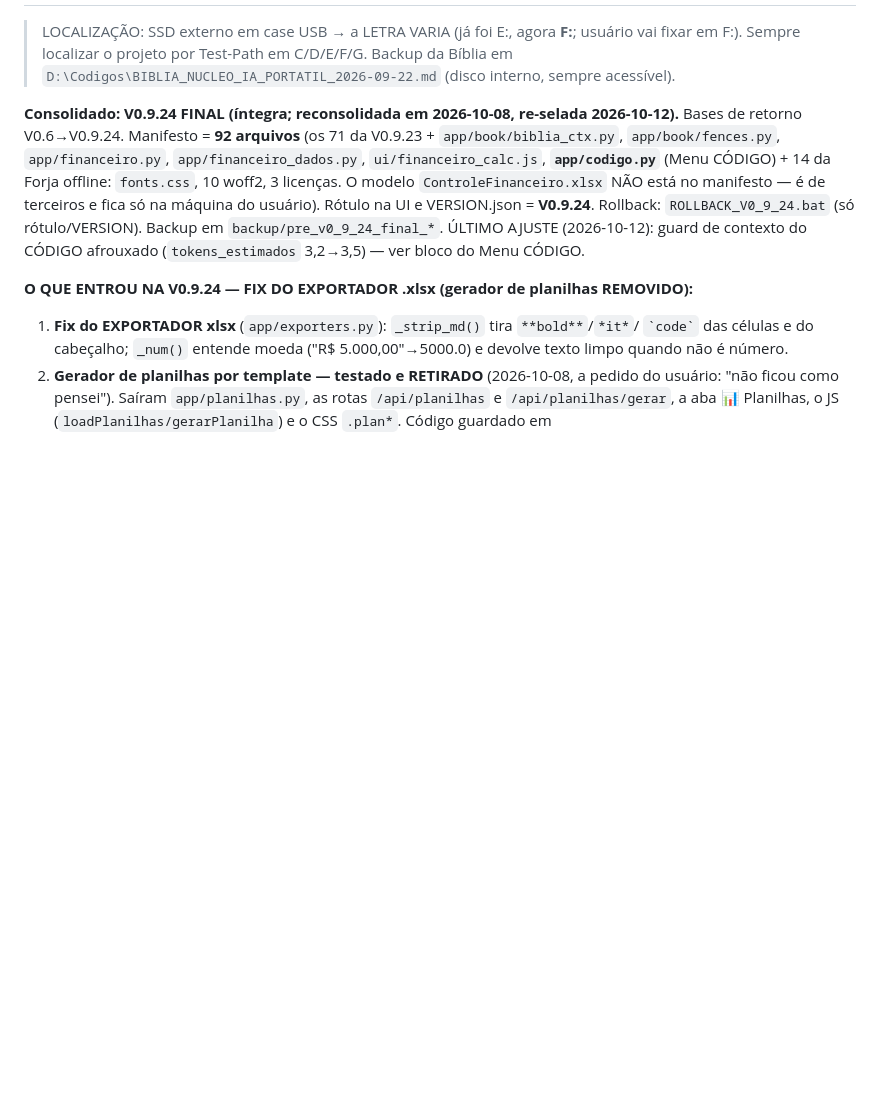
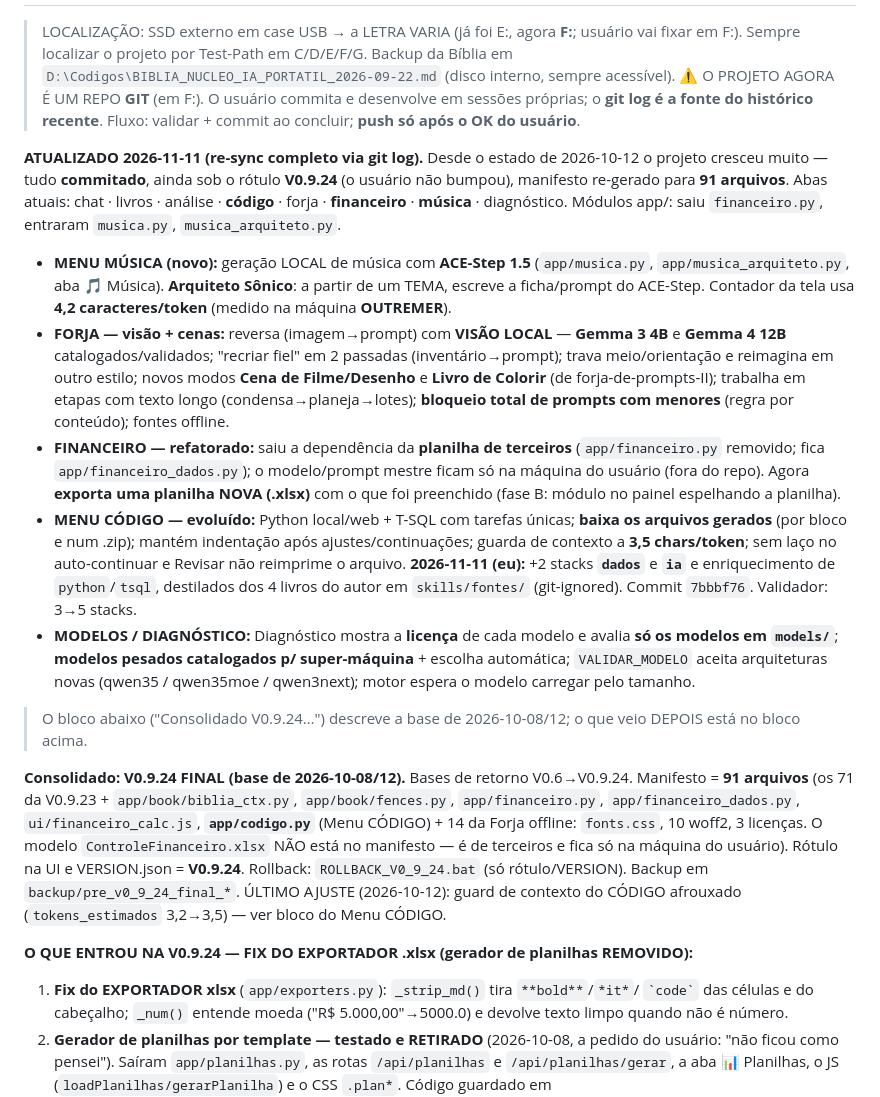
Before and after one commit to fmviegas/NUCLEO_IA_PORTATIL, a Markdown page: BIBLIA_NUCLEO_IA_PORTATIL.md, the part around one of its changes. GitHub-like rendering; blank space fills up the shorter version.

Commit message:
docs: Biblia - re-sync secao 7 (estado 2026-11-11)
Catalogo do que veio desde 2026-10-12 (tudo ja commitado, rotulo segue V0.9.24):
menu Musica/ACE-Step + Arquiteto Sonico; Forja visao local (Gemma 3/4) e cenas
Filme/Desenho/Colorir; Financeiro refatorado (sem planilha de terceiros, exporta
.xlsx novo); Diagnostico mostra licenca; menu Codigo +stacks dados/ia (7bbbf76).
Manifesto 91; header -> 2026-11-11; projeto agora e repo git.

```diff
--- a/BIBLIA_NUCLEO_IA_PORTATIL.md
+++ b/BIBLIA_NUCLEO_IA_PORTATIL.md
@@ -193,9 +193,39 @@ o código é o mesmo dentro da mesma versão.
 > LOCALIZAÇÃO: SSD externo em case USB → a LETRA VARIA (já foi E:, agora **F:**; usuário vai
 > fixar em F:). Sempre localizar o projeto por Test-Path em C/D/E/F/G. Backup da Bíblia em
 > `D:\Codigos\BIBLIA_NUCLEO_IA_PORTATIL_2026-09-22.md` (disco interno, sempre acessível).
+> ⚠️ O PROJETO AGORA É UM REPO **GIT** (em F:). O usuário commita e desenvolve em sessões próprias;
+> o **git log é a fonte do histórico recente**. Fluxo: validar + commit ao concluir; **push só após o OK do usuário**.
 
-**Consolidado: V0.9.24 FINAL (íntegra; reconsolidada em 2026-10-08, re-selada 2026-10-12).** Bases
-de retorno V0.6→V0.9.24. Manifesto = **92 arquivos** (os 71 da V0.9.23 + `app/book/biblia_ctx.py`,
+**ATUALIZADO 2026-11-11 (re-sync completo via git log).** Desde o estado de 2026-10-12 o projeto
+cresceu muito — tudo **commitado**, ainda sob o rótulo **V0.9.24** (o usuário não bumpou), manifesto
+re-gerado para **91 arquivos**. Abas atuais: chat · livros · análise · **código** · forja · **financeiro** ·
+**música** · diagnóstico. Módulos app/: saiu `financeiro.py`, entraram `musica.py`, `musica_arquiteto.py`.
+
+- **MENU MÚSICA (novo):** geração LOCAL de música com **ACE-Step 1.5** (`app/musica.py`,
+  `app/musica_arquiteto.py`, aba 🎵 Música). **Arquiteto Sônico**: a partir de um TEMA, escreve a
+  ficha/prompt do ACE-Step. Contador da tela usa **4,2 caracteres/token** (medido na máquina **OUTREMER**).
+- **FORJA — visão + cenas:** reversa (imagem→prompt) com **VISÃO LOCAL** — **Gemma 3 4B** e
+  **Gemma 4 12B** catalogados/validados; "recriar fiel" em 2 passadas (inventário→prompt); trava
+  meio/orientação e reimagina em outro estilo; novos modos **Cena de Filme/Desenho** e **Livro de
+  Colorir** (de forja-de-prompts-II); trabalha em etapas com texto longo (condensa→planeja→lotes);
+  **bloqueio total de prompts com menores** (regra por conteúdo); fontes offline.
+- **FINANCEIRO — refatorado:** saiu a dependência da **planilha de terceiros** (`app/financeiro.py`
+  removido; fica `app/financeiro_dados.py`); o modelo/prompt mestre ficam só na máquina do usuário
+  (fora do repo). Agora **exporta uma planilha NOVA (.xlsx)** com o que foi preenchido (fase B: módulo
+  no painel espelhando a planilha).
+- **MENU CÓDIGO — evoluído:** Python local/web + T-SQL com tarefas únicas; **baixa os arquivos gerados**
+  (por bloco e num .zip); mantém indentação após ajustes/continuações; guarda de contexto a **3,5
+  chars/token**; sem laço no auto-continuar e Revisar não reimprime o arquivo. **2026-11-11 (eu):** +2
+  stacks **`dados`** e **`ia`** e enriquecimento de `python`/`tsql`, destilados dos 4 livros do autor em
+  `skills/fontes/` (git-ignored). Commit `7bbbf76`. Validador: 3→5 stacks.
+- **MODELOS / DIAGNÓSTICO:** Diagnóstico mostra a **licença** de cada modelo e avalia **só os modelos em
+  `models/`**; **modelos pesados catalogados p/ super-máquina** + escolha automática; `VALIDAR_MODELO`
+  aceita arquiteturas novas (qwen35 / qwen35moe / qwen3next); motor espera o modelo carregar pelo tamanho.
+
+> O bloco abaixo ("Consolidado V0.9.24…") descreve a base de 2026-10-08/12; o que veio DEPOIS está no bloco acima.
+
+**Consolidado: V0.9.24 FINAL (base de 2026-10-08/12).** Bases
+de retorno V0.6→V0.9.24. Manifesto = **91 arquivos** (os 71 da V0.9.23 + `app/book/biblia_ctx.py`,
 `app/book/fences.py`, `app/financeiro.py`, `app/financeiro_dados.py`, `ui/financeiro_calc.js`,
 **`app/codigo.py`** (Menu CÓDIGO) + 14 da Forja offline: `fonts.css`, 10 woff2, 3 licenças. O modelo
 `ControleFinanceiro.xlsx` NÃO está no manifesto — é de terceiros e fica só na máquina do usuário).
```
Also changed, not shown: other parts of BIBLIA_NUCLEO_IA_PORTATIL.md (+1 -1 lines).
